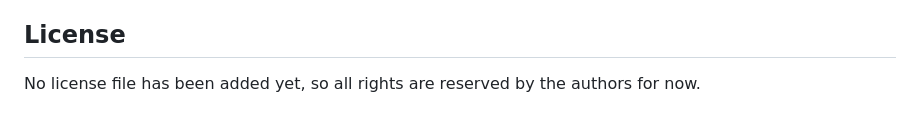
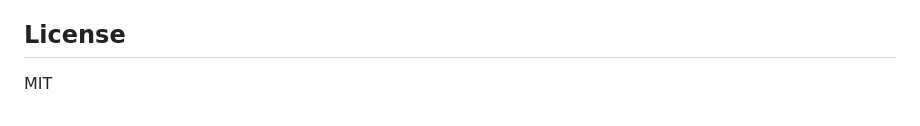
Before and after one commit to thomson-leo-thomas/SlideSpoken, a Markdown page: README.md, the part around the change. Drawn GitHub-style.

Commit message:
Specify MIT license in README
Updated license information to specify MIT.

```diff
--- a/README.md
+++ b/README.md
@@ -293,4 +293,4 @@ Team SenseStreet, Devin Hacks Kochi.
 
 ## License
 
-No license file has been added yet, so all rights are reserved by the authors for now.
+MIT
```
